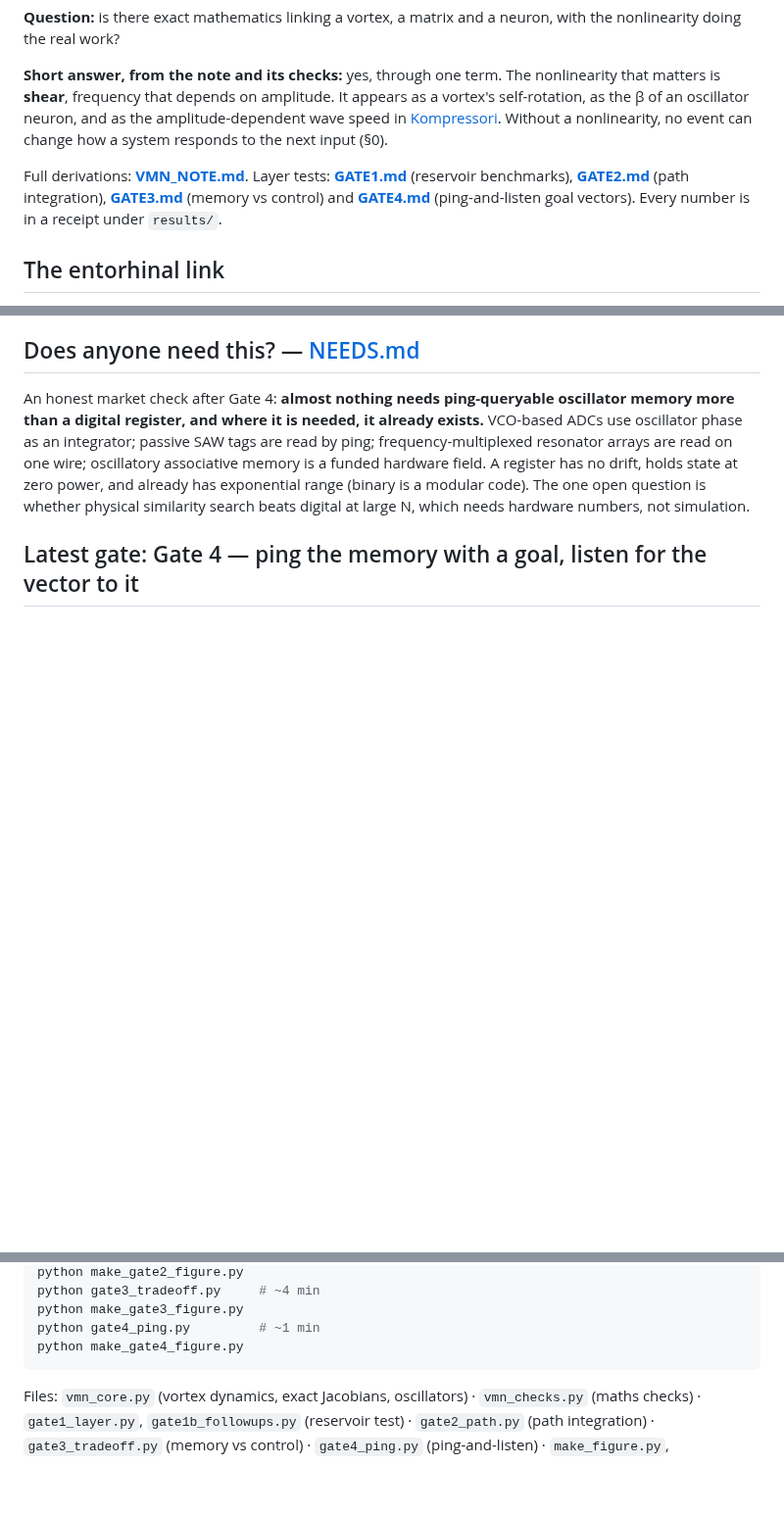
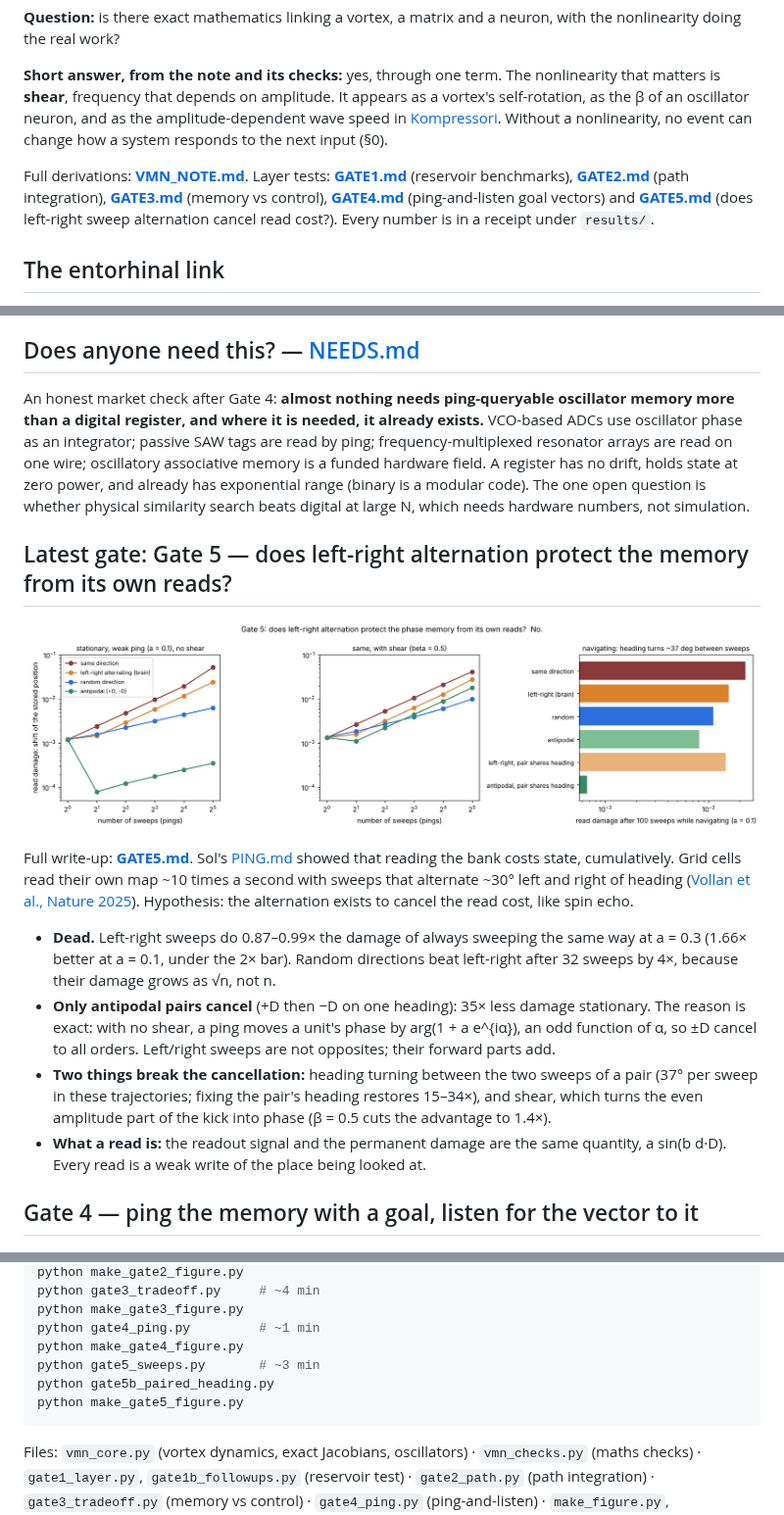
Before and after one commit to anttiluode/VMNClaude, a Markdown page: README.md, 3 parts joined by grey strips. Shown at 98% size. GitHub-like rendering; pictures changed too: results/gate5_summary.png (added); blank space fills up the shorter version.

````diff
--- a/README.md
+++ b/README.md
@@ -6,7 +6,7 @@ Claude (Opus 5.5) side of the VMN line. Sol works the same question in [VMN](htt
 
 **Short answer, from the note and its checks:** yes, through one term. The nonlinearity that matters is **shear**, frequency that depends on amplitude. It appears as a vortex's self-rotation, as the β of an oscillator neuron, and as the amplitude-dependent wave speed in [Kompressori](https://github.com/anttiluode/Kompressori). Without a nonlinearity, no event can change how a system responds to the next input (§0).
 
-Full derivations: **[VMN_NOTE.md](VMN_NOTE.md)**. Layer tests: **[GATE1.md](GATE1.md)** (reservoir benchmarks), **[GATE2.md](GATE2.md)** (path integration), **[GATE3.md](GATE3.md)** (memory vs control) and **[GATE4.md](GATE4.md)** (ping-and-listen goal vectors). Every number is in a receipt under `results/`.
+Full derivations: **[VMN_NOTE.md](VMN_NOTE.md)**. Layer tests: **[GATE1.md](GATE1.md)** (reservoir benchmarks), **[GATE2.md](GATE2.md)** (path integration), **[GATE3.md](GATE3.md)** (memory vs control), **[GATE4.md](GATE4.md)** (ping-and-listen goal vectors) and **[GATE5.md](GATE5.md)** (does left-right sweep alternation cancel read cost?). Every number is in a receipt under `results/`.
 
 ## The entorhinal link
 
@@ -23,7 +23,18 @@ The entorhinal cortex's best-known models are built from the same pieces as VMN:
 
 An honest market check after Gate 4: **almost nothing needs ping-queryable oscillator memory more than a digital register, and where it is needed, it already exists.** VCO-based ADCs use oscillator phase as an integrator; passive SAW tags are read by ping; frequency-multiplexed resonator arrays are read on one wire; oscillatory associative memory is a funded hardware field. A register has no drift, holds state at zero power, and already has exponential range (binary is a modular code). The one open question is whether physical similarity search beats digital at large N, which needs hardware numbers, not simulation.
 
-## Latest gate: Gate 4 — ping the memory with a goal, listen for the vector to it
+## Latest gate: Gate 5 — does left-right alternation protect the memory from its own reads?
+
+![gate 5](results/gate5_summary.png)
+
+Full write-up: **[GATE5.md](GATE5.md)**. Sol's [PING.md](https://github.com/anttiluode/VMN/blob/main/PING.md) showed that reading the bank costs state, cumulatively. Grid cells read their own map ~10 times a second with sweeps that alternate ~30° left and right of heading ([Vollan et al., Nature 2025](https://www.ncbi.nlm.nih.gov/pmc/articles/PMC11946909/)). Hypothesis: the alternation exists to cancel the read cost, like spin echo.
+
+- **Dead.** Left-right sweeps do 0.87–0.99× the damage of always sweeping the same way at a = 0.3 (1.66× better at a = 0.1, under the 2× bar). Random directions beat left-right after 32 sweeps by 4×, because their damage grows as √n, not n.
+- **Only antipodal pairs cancel** (+D then −D on one heading): 35× less damage stationary. The reason is exact: with no shear, a ping moves a unit's phase by arg(1 + a e^{iα}), an odd function of α, so ±D cancel to all orders. Left/right sweeps are not opposites; their forward parts add.
+- **Two things break the cancellation:** heading turning between the two sweeps of a pair (37° per sweep in these trajectories; fixing the pair's heading restores 15–34×), and shear, which turns the even amplitude part of the kick into phase (β = 0.5 cuts the advantage to 1.4×).
+- **What a read is:** the readout signal and the permanent damage are the same quantity, a sin(b d·D). Every read is a weak write of the place being looked at.
+
+## Gate 4 — ping the memory with a goal, listen for the vector to it
 
 ![gate 4](results/gate4_summary.png)
 
@@ -106,6 +117,9 @@ python gate3_tradeoff.py     # ~4 min
 python make_gate3_figure.py
 python gate4_ping.py         # ~1 min
 python make_gate4_figure.py
+python gate5_sweeps.py       # ~3 min
+python gate5b_paired_heading.py
+python make_gate5_figure.py
 ```
 
 Files: `vmn_core.py` (vortex dynamics, exact Jacobians, oscillators) · `vmn_checks.py` (maths checks) · `gate1_layer.py`, `gate1b_followups.py` (reservoir test) · `gate2_path.py` (path integration) · `gate3_tradeoff.py` (memory vs control) · `gate4_ping.py` (ping-and-listen) · `make_figure.py`, `make_gate1_figure.py` … `make_gate4_figure.py` · `results/`.
````
Also changed, not shown: GATE5.md (added, +80 -0 lines), 6 other files.
